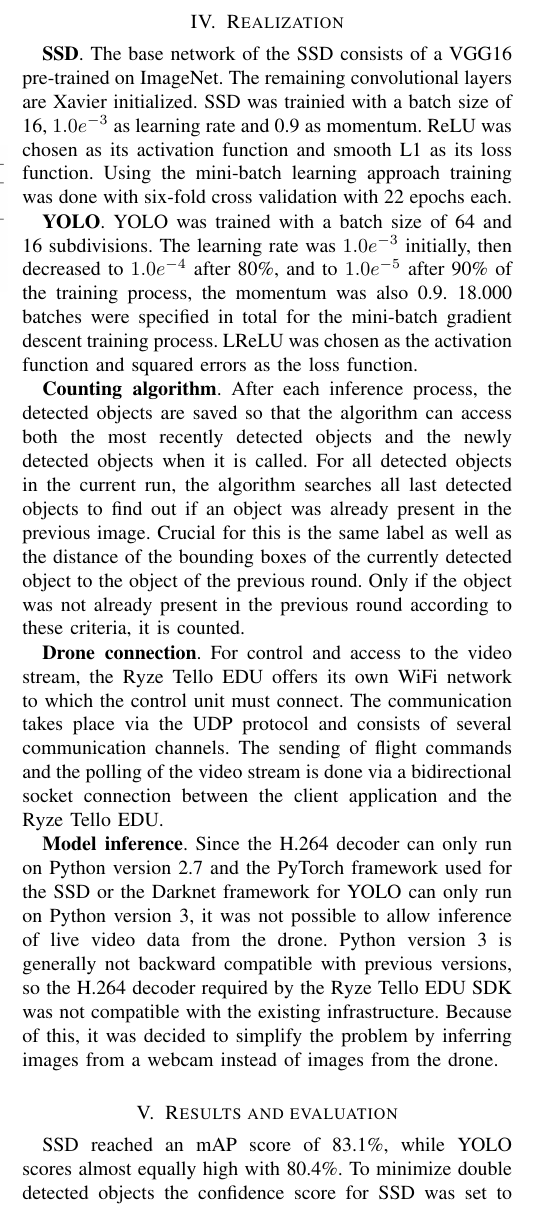
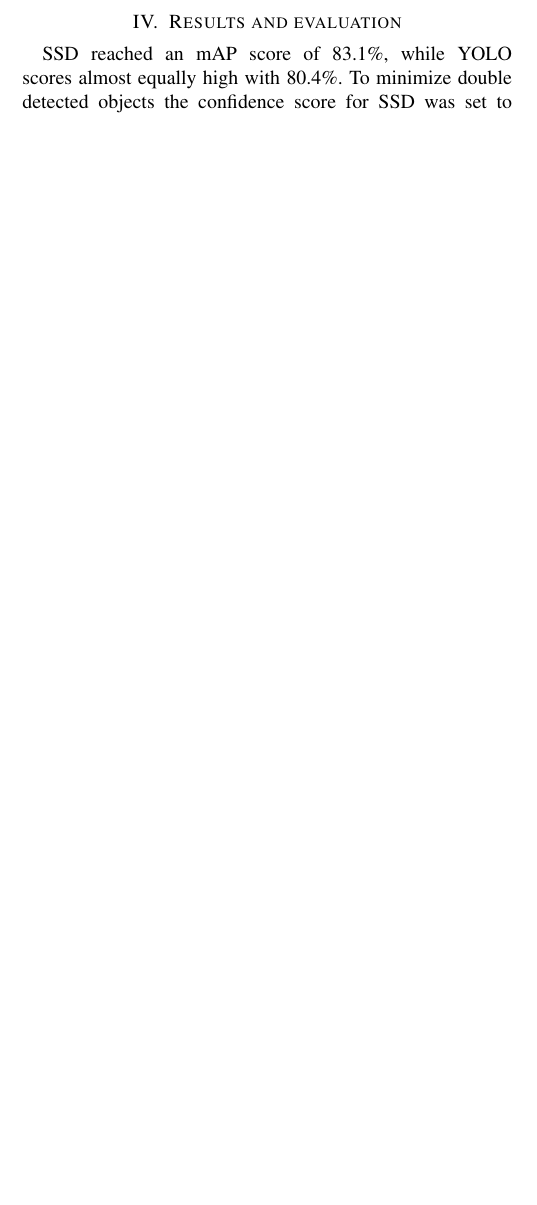
Before and after one commit to fidsusj/ShortPaper, a LaTeX paper (wissarbIEEE-template.tex): part of one column of page 2 of 3, cut so that both start at the same text, the shorter picture padded with empty space. Compiled offline with pdfLaTeX.

Commit message:
main: removed realization

```diff
--- a/wissarbIEEE-template.tex
+++ b/wissarbIEEE-template.tex
@@ -95,18 +95,6 @@ Analyzing the market for programmable drones with a freely available software de
 
 To process the drone's image data for an inventory, the drone is to be accessed by a client application. The server, acting as a client, is to connect to the drone and sends the flight signals as static flight instructions to the drone. The deep learning model is also to be integrated on the server for inference. The server's task will be to infer the video stream frames received from the drone with the model, count the detected objects for the inventory using a counting algorithm, and then forward the image data with the bounding boxes drawn in via livestream to a web application for visualization. A REST interface should provide information about the inventory data of the warehouse and provide a way to initiate the flight sequence.
 
-\section{Realization} \label{realization}
-
-\textbf{SSD}. The base network of the SSD consists of a VGG16 pre-trained on ImageNet. The remaining convolutional layers are Xavier initialized. SSD was trainied with a batch size of 16, $1.0e^{-3}$ as learning rate and 0.9 as momentum. ReLU was chosen as its activation function and smooth L1 as its loss function. Using the mini-batch learning approach training was done with six-fold cross validation with 22 epochs each.
-
-\textbf{YOLO}. YOLO was trained with a batch size of 64 and 16 subdivisions. The learning rate was $1.0e^{-3}$ initially, then decreased to $1.0e^{-4}$ after 80\%, and to $1.0e^{-5}$ after 90\% of the training process, the momentum was also 0.9. 18.000 batches were specified in total for the mini-batch gradient descent training process. LReLU was chosen as the activation function and squared errors as the loss function.
-
-\textbf{Counting algorithm}. After each inference process, the detected objects are saved so that the algorithm can access both the most recently detected objects and the newly detected objects when it is called. For all detected objects in the current run, the algorithm searches all last detected objects to find out if an object was already present in the previous image. Crucial for this is the same label as well as the distance of the bounding boxes of the currently detected object to the object of the previous round. Only if the object was not already present in the previous round according to these criteria, it is counted.
-
-\textbf{Drone connection}. For control and access to the video stream, the Ryze Tello EDU offers its own WiFi network to which the control unit must connect. The communication takes place via the UDP protocol and consists of several communication channels. The sending of flight commands and the polling of the video stream is done via a bidirectional socket connection between the client application and the Ryze Tello EDU.
-
-\textbf{Model inference}. Since the H.264 decoder can only run on Python version 2.7 and the PyTorch framework used for the SSD or the Darknet framework for YOLO can only run on Python version 3, it was not possible to allow inference of live video data from the drone. Python version 3 is generally not backward compatible with previous versions, so the H.264 decoder required by the Ryze Tello EDU SDK was not compatible with the existing infrastructure. Because of this, it was decided to simplify the problem by inferring images from a webcam instead of images from the drone.
-
 \section{Results and evaluation} \label{evaluation}
 
 SSD reached an mAP score of 83.1\%, while YOLO scores almost equally high with 80.4\%. To minimize double detected objects the confidence score for SSD was set to 0.7, for YOLO already 0.25 was enough. SDD struggles to detect partly hidden objects. Also detecting objects from extreme view positions was difficult, but can be improved by adding more samples for this case. For those special cases YOLO performs equally bad, for the latter even worse. SSD reliably detects objects until a three meters distance threshold, YOLOs' maximum range is only two meters. Overlit lighting conditions leads to no or wrong object detection using the SSD or YOLO algorithm. However, all detections of both models reacted invariantly to different backgrounds or image resolutions.
```
Also changed, not shown: wissarbIEEE-template.pdf, wissarbIEEE-template.tex (2 more changed lines), 4 other files.
